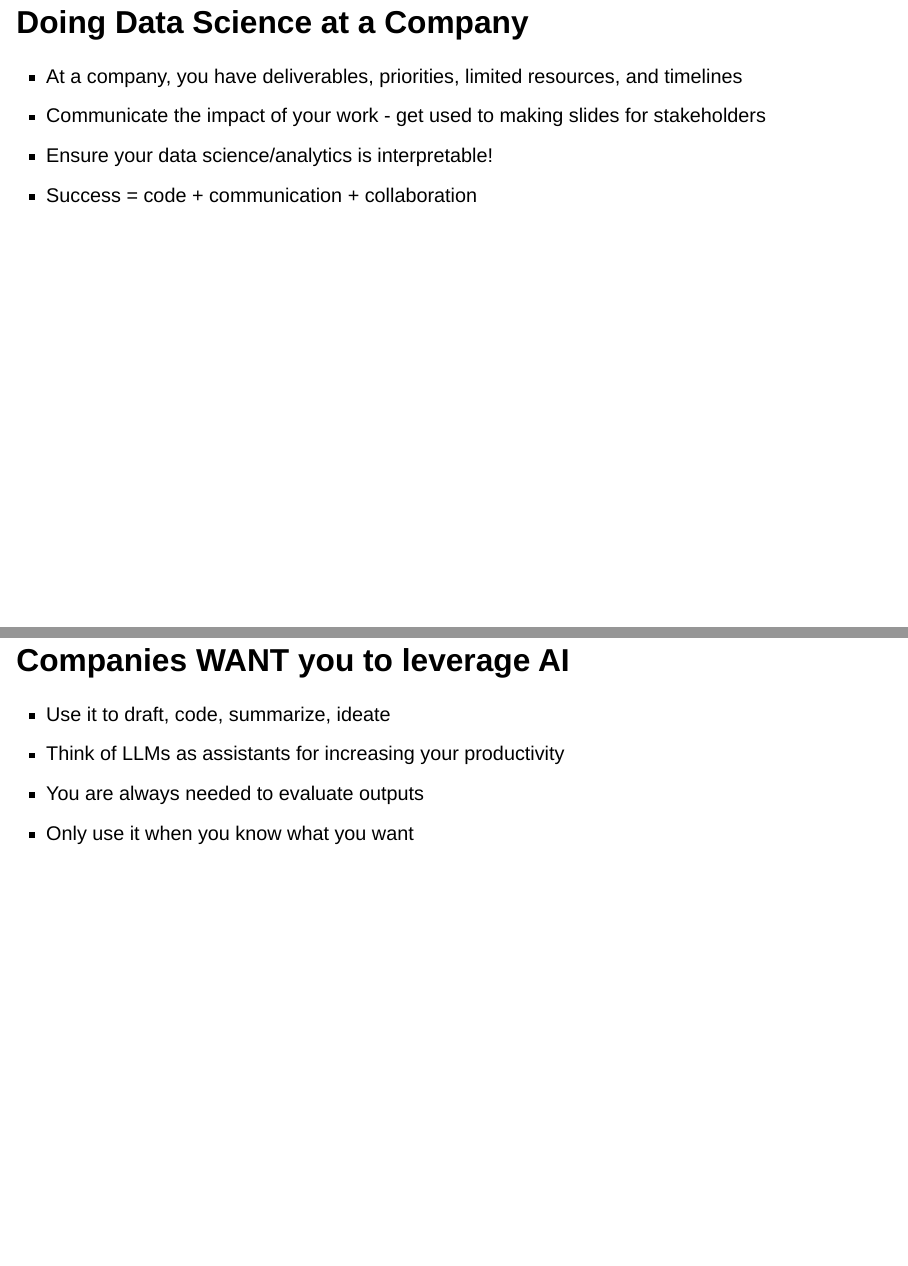
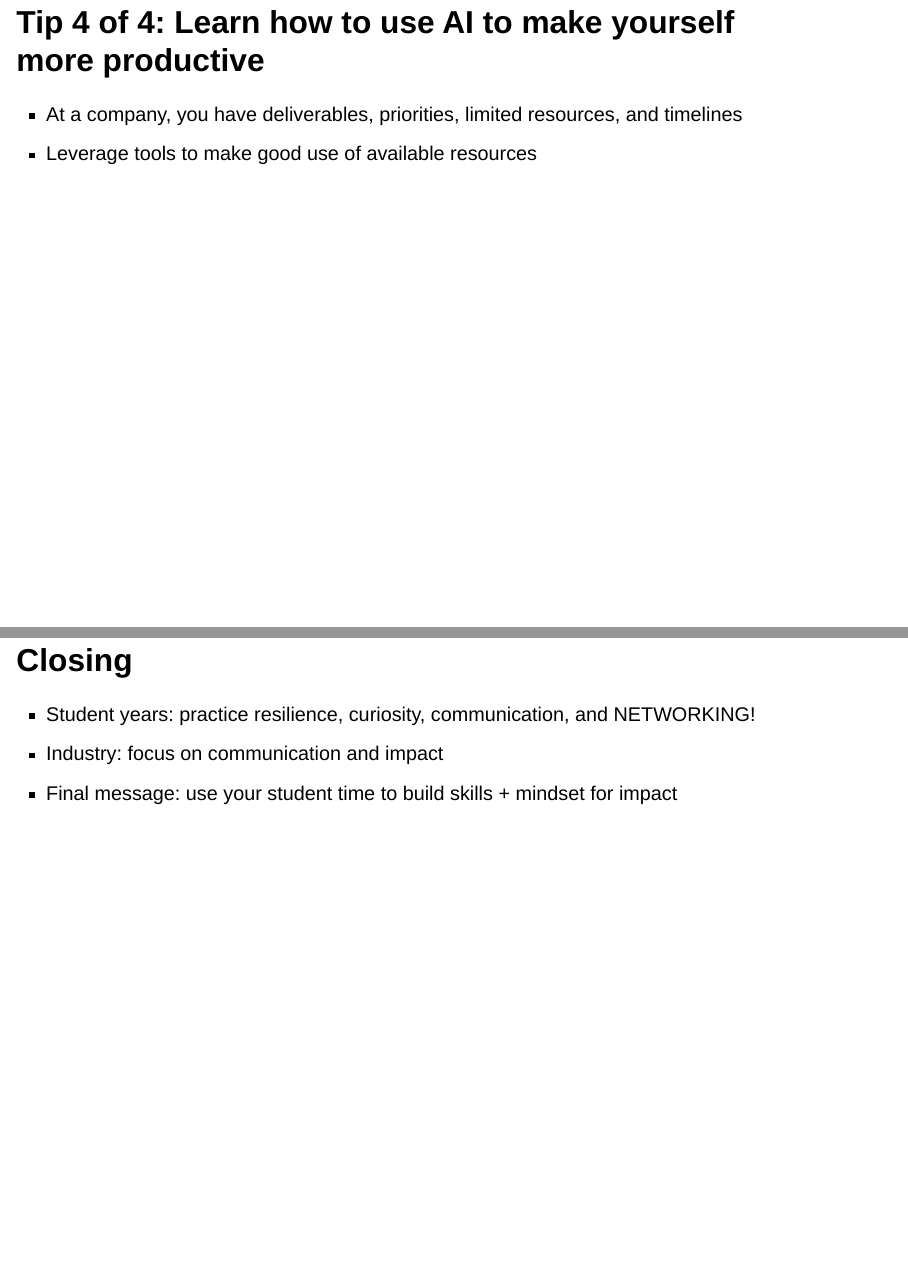
Before and after one commit to ngiangre/2025-buffstate-ai-talk, a Quarto document (index.qmd): pages 9 and 11 of 12 before the commit and pages 10 and 12 of 12 after it, joined at a grey line. Rendered offline with R 4.5, knitr and Pandoc in place of Quarto, with nearby package versions; drawn as Slidy slides in place of the format the file asks for.

Commit message:
add tip outline

````diff
--- a/index.qmd
+++ b/index.qmd
@@ -94,4 +94,3 @@ sd <- SharedData$new(palmerpenguins::penguins)
 
 ```
 
-# Doing Data Science at a Company
@@ -98,6 +101,5 @@ sd <- SharedData$new(palmerpenguins::penguins)
+## Tip 4 of 4: Learn how to use AI to make yourself more productive
 
 -   At a company, you have deliverables, priorities, limited resources, and timelines
--   Communicate the impact of your work - get used to making slides for stakeholders
--   Ensure your data science/analytics is interpretable!
--   Success = code + communication + collaboration
+-   Leverage tools to make good use of available  resources
 
@@ -113,13 +115,6 @@ sd <- SharedData$new(palmerpenguins::penguins)
     -   Identify your domain
     -   Learn what energizes you
 
-# Companies WANT you to leverage AI
-
--   Use it to draft, code, summarize, ideate\
--   Think of LLMs as assistants for increasing your productivity
--   You are always needed to evaluate outputs
--   Only use it when you know what you want
-
 # Closing
 
 -   Student years: practice resilience, curiosity, communication, and NETWORKING!
````
Also changed, not shown: index.qmd (10 more changed lines).
